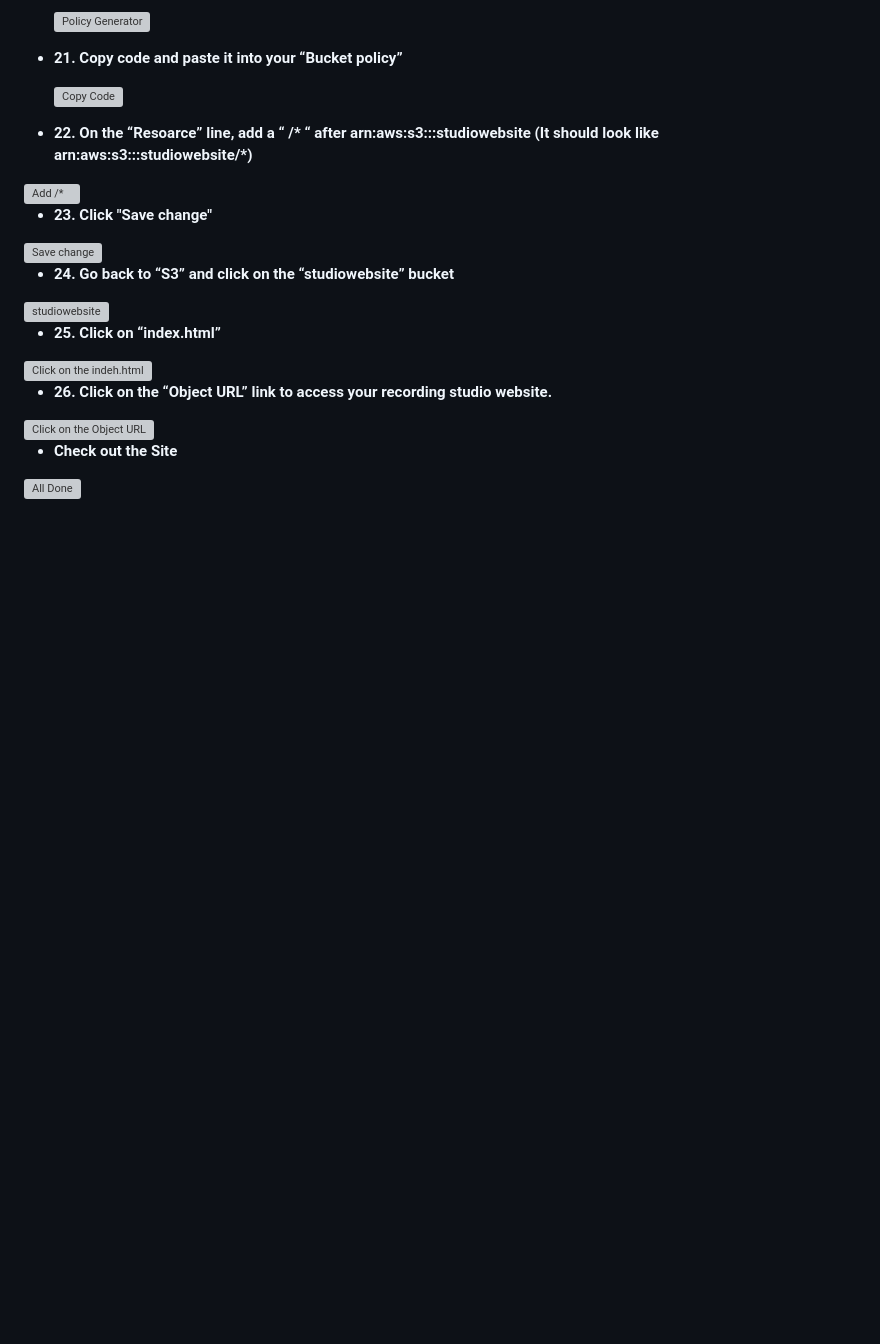
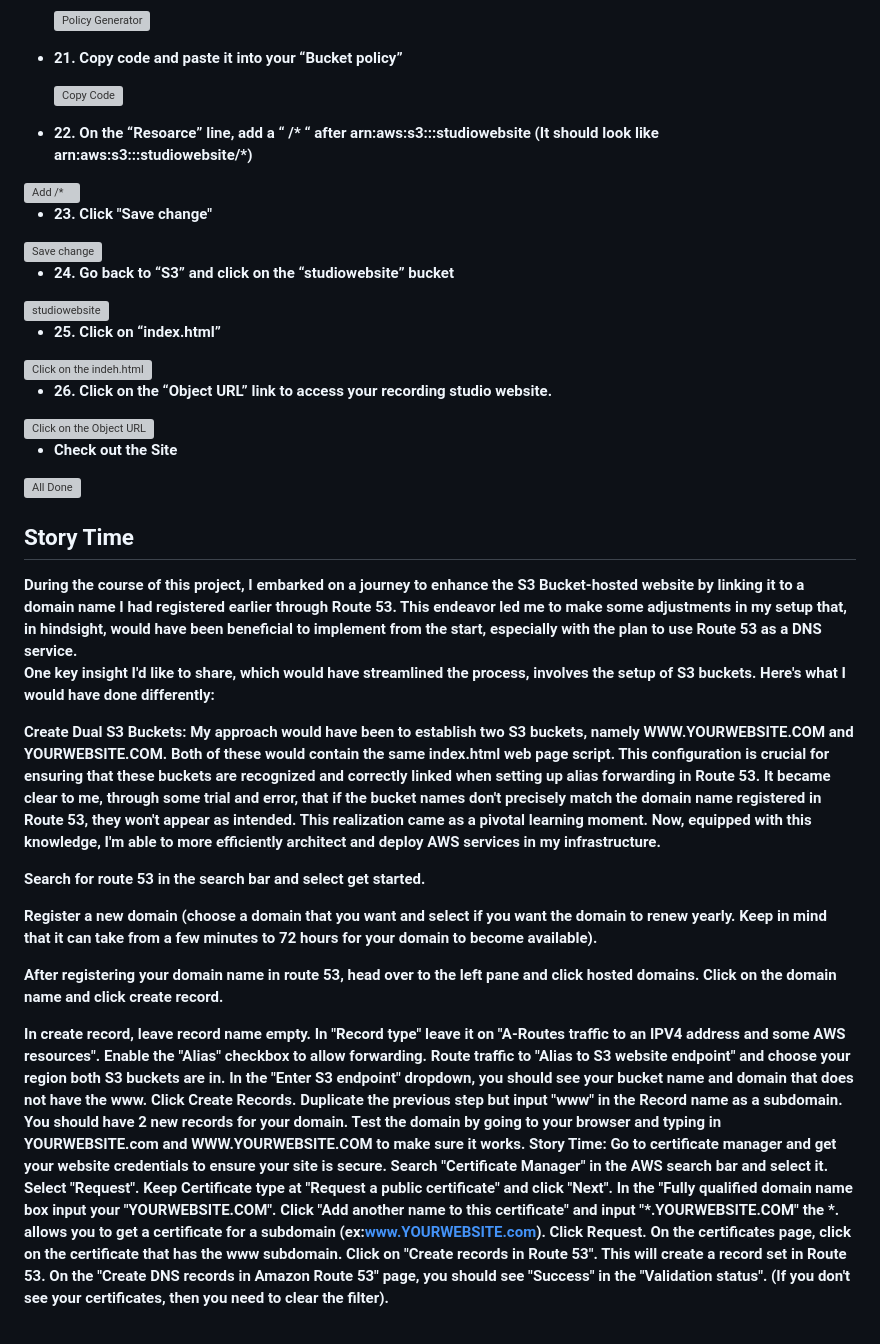
Before and after one commit to iamMichaelSmith/HostStaticWebsiteOnS3, a Markdown page: README.md, the part around the change. Rendered like a GitHub page; blank space fills up the shorter version; grey boxes are pictures that could not be loaded.

```diff
--- a/README.md
+++ b/README.md
@@ -139,6 +139,32 @@ Project consists of hosting a static website on AWS S3.
 
 <img src="https://i.imgur.com/b8q6Dz4.png" height="40%" width="40%" alt="All Done"/>
 
+<h2>Story Time</h2>
+<b>During the course of this project, I embarked on a journey to enhance the S3 Bucket-hosted website by linking it to a domain name I had registered earlier through Route 53. This endeavor led me to make some adjustments in my setup that, in hindsight, would have been beneficial to implement from the start, especially with the plan to use Route 53 as a DNS service.
+
+One key insight I'd like to share, which would have streamlined the process, involves the setup of S3 buckets. Here's what I would have done differently:
+
+Create Dual S3 Buckets: My approach would have been to establish two S3 buckets, namely WWW.YOURWEBSITE.COM and YOURWEBSITE.COM. Both of these would contain the same index.html web page script. This configuration is crucial for ensuring that these buckets are recognized and correctly linked when setting up alias forwarding in Route 53. It became clear to me, through some trial and error, that if the bucket names don't precisely match the domain name registered in Route 53, they won't appear as intended.
+This realization came as a pivotal learning moment. Now, equipped with this knowledge, I'm able to more efficiently architect and deploy AWS services in my infrastructure.</b>
+
+
+<b>Search for route 53 in the search bar and select get started.</b>
+
+
+<b>Register a new domain (choose a domain that you want and select if you want the domain to renew yearly. Keep in mind that it can take from a few minutes to 72 hours for your domain to become available).</b>
+
+
+<b>After registering your domain name in route 53, head over to the left pane and click hosted domains. Click on the domain name and click create record.</b>
+
+
+<b>In create record, leave record name empty. In "Record type" leave it on "A-Routes traffic to an IPV4 address and some AWS resources". Enable the "Alias" checkbox to allow forwarding. Route traffic to "Alias to S3 website endpoint" and choose your region both S3 buckets are in. In the "Enter S3 endpoint" dropdown, you should see your bucket name and domain that does not have the www. Click Create Records.</b>
+<b>Duplicate the previous step but input "www" in the Record name as a subdomain. You should have 2 new records for your domain.</b>
+<b>Test the domain by going to your browser and typing in YOURWEBSITE.com and WWW.YOURWEBSITE.COM to make sure it works.</b>
+<b>Story Time: Go to certificate manager and get your website credentials to ensure your site is secure.</b>
+<b>Search "Certificate Manager" in the AWS search bar and select it. Select "Request". Keep Certificate type at "Request a public certificate" and click "Next".</b>
+<b>In the "Fully qualified domain name box input your "YOURWEBSITE.COM". Click "Add another name to this certificate" and input "*.YOURWEBSITE.COM" the *. allows you to get a certificate for a subdomain (ex:www.YOURWEBSITE.com). Click Request.</b>
+<b>On the certificates page, click on the certificate that has the www subdomain. Click on "Create records in Route 53". This will create a record set in Route 53.</b>
+<b>On the "Create DNS records in Amazon Route 53" page, you should see "Success" in the "Validation status". (If you don't see your certificates, then you need to clear the filter).</b>
 
 
 
```
